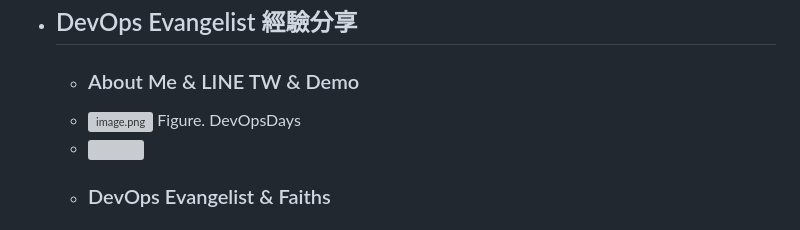
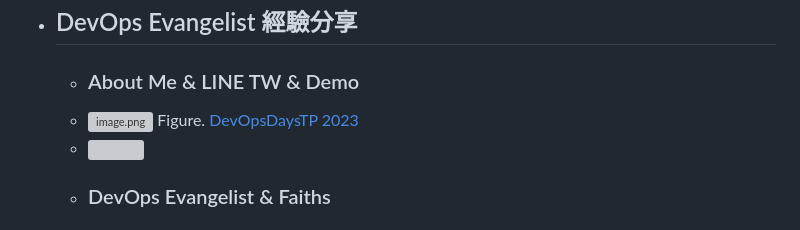
Before and after one commit to pofengliu/devops-notes, a Markdown page: pages/Community Driven DevOps.md, the part around one of its changes. GitHub-like rendering; grey boxes are pictures that could not be loaded.

Commit message:
Auto saved by Logseq

```diff
--- a/pages/Community Driven DevOps.md
+++ b/pages/Community Driven DevOps.md
@@ -5,7 +5,7 @@ type:: blogpost
 - ## DevOps Evangelist 經驗分享
 	- ### About Me & LINE TW & Demo
 	- ![image.png](../assets/image_1698469943866_0.png)
-	  Figure. DevOpsDays
+	  Figure. [DevOpsDaysTP 2023](https://devopsdays.tw/2023/#speaker)
 	- ![](https://speakerd.s3.amazonaws.com/presentations/8e24732701ff45af870421e9abd29e4a/slide_2.jpg)
 	- ### DevOps Evangelist & Faiths
 		- #### 信仰來源
```
Also changed, not shown: other parts of pages/Community Driven DevOps.md (+0 -1 lines).
